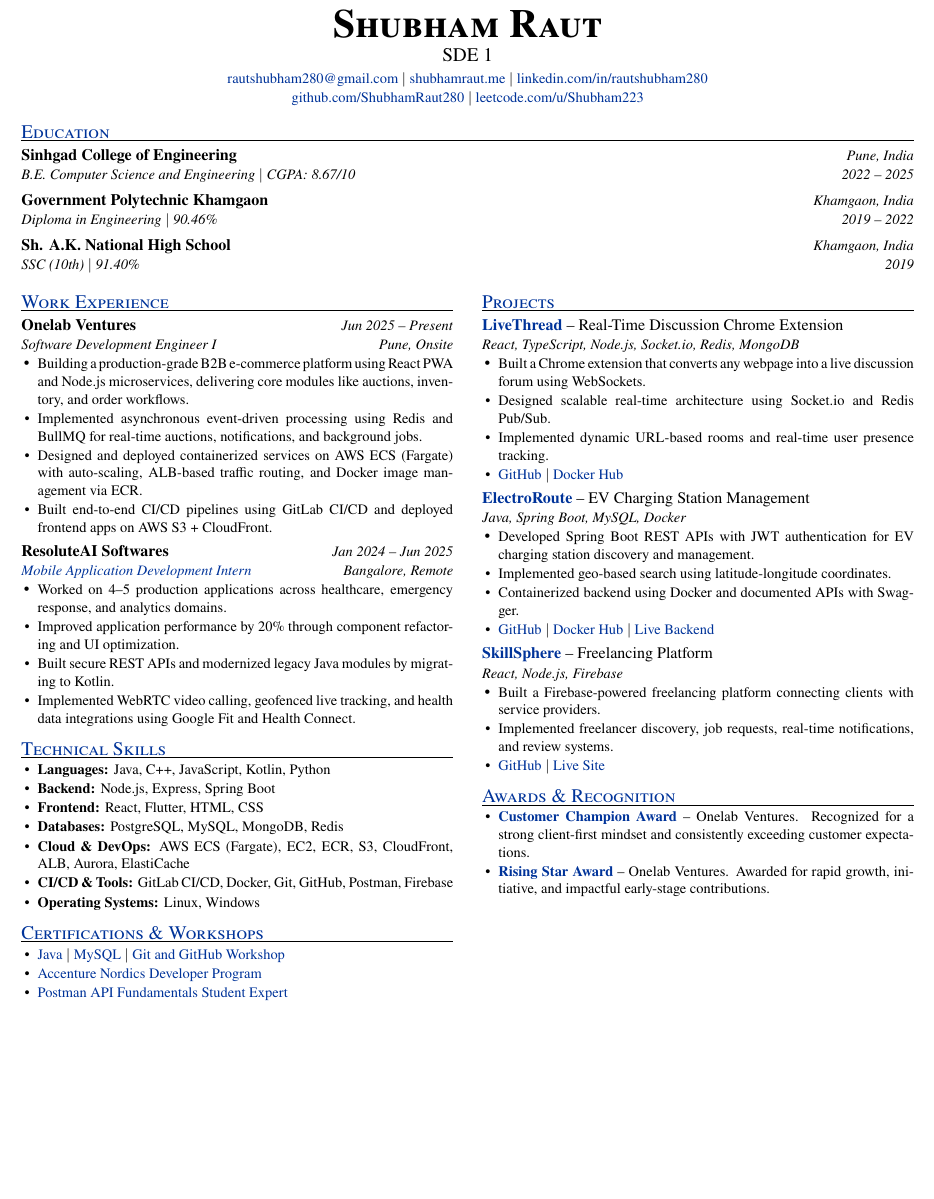
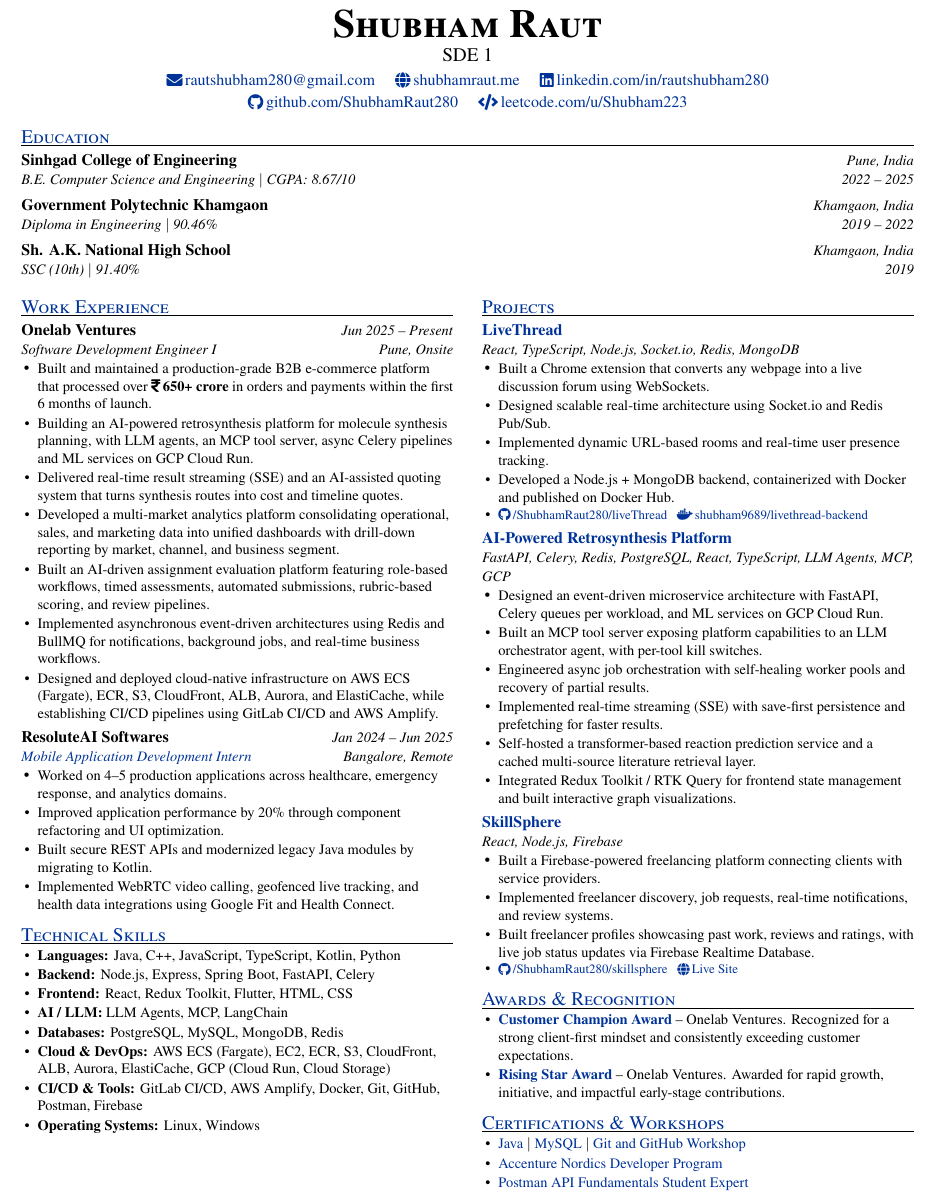
Before and after one commit to ShubhamRaut280/Portfolio, a LaTeX CV (src/assets/resume-v3.tex): part of the page, cut so that both start at the same text, the shorter picture padded with empty space. Compiled offline with pdfLaTeX.

Commit message:
Enhance resume layout with FontAwesome icons and improve content structure

```diff
--- a/src/assets/resume-v3.tex
+++ b/src/assets/resume-v3.tex
@@ -14,6 +14,7 @@
 \usepackage[english]{babel}
 \usepackage{newtxtext}
 \usepackage{multicol}
+\usepackage{fontawesome5}
 
 % pdfTeX-only; Tectonic (XeTeX) writes Unicode text natively, so guard it.
 \ifdefined\pdfgentounicode
@@ -25,11 +26,16 @@
 \urlstyle{same}
 \raggedbottom
 \setlength{\parindent}{0pt}
+\raggedright
+\hyphenpenalty=10000
+\exhyphenpenalty=10000
 \setlength{\columnsep}{0.25in}
 \raggedcolumns
 
 \definecolor{accent}{RGB}{0,51,153}
 \newcommand{\link}[2]{\href{#1}{\textcolor{accent}{#2}}}
+% Icon + text as one link, icon nudged down to sit on the text's baseline
+\newcommand{\iconlink}[3]{\mbox{\href{#2}{\textcolor{accent}{\raisebox{-0.12ex}{#1}\,#3}}}}
 
 % Sections: small caps, rule underneath
 \titleformat{\section}{\color{accent}\scshape\large}{}{0em}{}[\vspace{-3pt}\color{black}\titlerule]
@@ -53,8 +59,8 @@
   \item[]
     \begin{tabular*}{\linewidth}[t]{@{}l@{\extracolsep{\fill}}r@{}}
       #1 & \textit{\small #2} \\
-      \multicolumn{2}{@{}l@{}}{\textit{\small #3}} \\
-    \end{tabular*}
+    \end{tabular*}\\
+    {\small\itshape #3}
 }
 
 \newcommand{\resumeSubHeadingListStart}{\begin{itemize}[leftmargin=0pt, label={}, nosep, itemsep=3pt]}
@@ -71,12 +77,12 @@
 \begin{center}
   {\Huge \scshape \textbf{Shubham Raut}} \\[3pt]
   {\large SDE 1} \\[3pt]
-  \small
-  \link{mailto:rautshubham280@gmail.com}{rautshubham280@gmail.com} $|$
-  \link{https://www.shubhamraut.me/}{shubhamraut.me} $|$
-  \link{https://www.linkedin.com/in/rautshubham280/}{linkedin.com/in/rautshubham280} \\[1pt]
-  \link{https://github.com/ShubhamRaut280}{github.com/ShubhamRaut280} $|$
-  \link{https://leetcode.com/u/Shubham223/}{leetcode.com/u/Shubham223}
+  \normalsize
+  \iconlink{\faEnvelope}{mailto:rautshubham280@gmail.com}{rautshubham280@gmail.com} \quad
+  \iconlink{\faGlobe}{https://www.shubhamraut.me/}{shubhamraut.me} \quad
+  \iconlink{\faLinkedin}{https://www.linkedin.com/in/rautshubham280/}{linkedin.com/in/rautshubham280} \\[2pt]
+  \iconlink{\faGithub}{https://github.com/ShubhamRaut280}{github.com/ShubhamRaut280} \quad
+  \iconlink{\faCode}{https://leetcode.com/u/Shubham223/}{leetcode.com/u/Shubham223}
 \end{center}
 \vspace{-8pt}
 
@@ -104,10 +110,13 @@
     {Onelab Ventures}{Jun 2025 -- Present}
     {Software Development Engineer I}{Pune, Onsite}
   \resumeItemListStart
-    \resumeItem{Building a production-grade B2B e-commerce platform using React PWA and Node.js microservices, delivering core modules like auctions, inventory, and order workflows.}
-    \resumeItem{Implemented asynchronous event-driven processing using Redis and BullMQ for real-time auctions, notifications, and background jobs.}
-    \resumeItem{Designed and deployed containerized services on AWS ECS (Fargate) with auto-scaling, ALB-based traffic routing, and Docker image management via ECR.}
-    \resumeItem{Built end-to-end CI/CD pipelines using GitLab CI/CD and deployed frontend apps on AWS S3 + CloudFront.}
+    \resumeItem{Built and maintained a production-grade B2B e-commerce platform that processed over \textbf{\raisebox{-0.1ex}{\faRupeeSign}\,650+ crore} in orders and payments within the first 6 months of launch.}
+    \resumeItem{Building an AI-powered retrosynthesis platform for molecule synthesis planning, with LLM agents, an MCP tool server, async Celery pipelines and ML services on GCP Cloud Run.}
+    \resumeItem{Delivered real-time result streaming (SSE) and an AI-assisted quoting system that turns synthesis routes into cost and timeline quotes.}
+    \resumeItem{Developed a multi-market analytics platform consolidating operational, sales, and marketing data into unified dashboards with drill-down reporting by market, channel, and business segment.}
+    \resumeItem{Built an AI-driven assignment evaluation platform featuring role-based workflows, timed assessments, automated submissions, rubric-based scoring, and review pipelines.}
+    \resumeItem{Implemented asynchronous event-driven architectures using Redis and BullMQ for notifications, background jobs, and real-time business workflows.}
+    \resumeItem{Designed and deployed cloud-native infrastructure on AWS ECS (Fargate), ECR, S3, CloudFront, ALB, Aurora, and ElastiCache, while establishing CI/CD pipelines using GitLab CI/CD and AWS Amplify.}
   \resumeItemListEnd
 
   \resumeSubheading
@@ -126,13 +135,60 @@
 \section{Technical Skills}
 \begin{itemize}[leftmargin=0.14in, label=\textbullet, nosep, itemsep=1pt]
   \small
-  \item \textbf{Languages:} Java, C++, JavaScript, Kotlin, Python
-  \item \textbf{Backend:} Node.js, Express, Spring Boot
-  \item \textbf{Frontend:} React, Flutter, HTML, CSS
+  \item \textbf{Languages:} Java, C++, JavaScript, TypeScript, Kotlin, Python
+  \item \textbf{Backend:} Node.js, Express, Spring Boot, FastAPI, Celery
+  \item \textbf{Frontend:} React, Redux Toolkit, Flutter, HTML, CSS
+  \item \textbf{AI / LLM:} LLM Agents, MCP, LangChain
   \item \textbf{Databases:} PostgreSQL, MySQL, MongoDB, Redis
-  \item \textbf{Cloud \& DevOps:} AWS ECS (Fargate), EC2, ECR, S3, CloudFront, ALB, Aurora, ElastiCache
-  \item \textbf{CI/CD \& Tools:} GitLab CI/CD, Docker, Git, GitHub, Postman, Firebase
+  \item \textbf{Cloud \& DevOps:} AWS ECS (Fargate), EC2, ECR, S3, CloudFront, ALB, Aurora, ElastiCache, GCP (Cloud Run, Cloud Storage)
+  \item \textbf{CI/CD \& Tools:} GitLab CI/CD, AWS Amplify, Docker, Git, GitHub, Postman, Firebase
   \item \textbf{Operating Systems:} Linux, Windows
+\end{itemize}
+
+\columnbreak
+
+%-----------PROJECTS-----------
+\section{Projects}
+\resumeSubHeadingListStart
+
+  \resumeProjectHeading
+    {\textbf{\link{https://github.com/ShubhamRaut280/liveThread-frontend}{LiveThread}}}{}{React, TypeScript, Node.js, Socket.io, Redis, MongoDB}
+  \resumeItemListStart
+    \resumeItem{Built a Chrome extension that converts any webpage into a live discussion forum using WebSockets.}
+    \resumeItem{Designed scalable real-time architecture using Socket.io and Redis Pub/Sub.}
+    \resumeItem{Implemented dynamic URL-based rooms and real-time user presence tracking.}
+    \resumeItem{Developed a Node.js + MongoDB backend, containerized with Docker and published on Docker Hub.}
+    \resumeItem{\footnotesize \iconlink{\faGithub}{https://github.com/ShubhamRaut280/liveThread-frontend}{/ShubhamRaut280/liveThread} \enspace \iconlink{\faDocker}{https://hub.docker.com/r/shubham9689/livethread-backend}{shubham9689/livethread-backend}}
+  \resumeItemListEnd
+
+  \resumeProjectHeading
+    {\textbf{\textcolor{accent}{AI-Powered Retrosynthesis Platform}}}{}{FastAPI, Celery, Redis, PostgreSQL, React, TypeScript, LLM Agents, MCP, GCP}
+  \resumeItemListStart
+    \resumeItem{Designed an event-driven microservice architecture with FastAPI, Celery queues per workload, and ML services on GCP Cloud Run.}
+    \resumeItem{Built an MCP tool server exposing platform capabilities to an LLM orchestrator agent, with per-tool kill switches.}
+    \resumeItem{Engineered async job orchestration with self-healing worker pools and recovery of partial results.}
+    \resumeItem{Implemented real-time streaming (SSE) with save-first persistence and prefetching for faster results.}
+    \resumeItem{Self-hosted a transformer-based reaction prediction service and a cached multi-source literature retrieval layer.}
+    \resumeItem{Integrated Redux Toolkit / RTK Query for frontend state management and built interactive graph visualizations.}
+  \resumeItemListEnd
+
+  \resumeProjectHeading
+    {\textbf{\link{https://github.com/ShubhamRaut280/skillsphere}{SkillSphere}}}{}{React, Node.js, Firebase}
+  \resumeItemListStart
+    \resumeItem{Built a Firebase-powered freelancing platform connecting clients with service providers.}
+    \resumeItem{Implemented freelancer discovery, job requests, real-time notifications, and review systems.}
+    \resumeItem{Built freelancer profiles showcasing past work, reviews and ratings, with live job status updates via Firebase Realtime Database.}
+    \resumeItem{\footnotesize \iconlink{\faGithub}{https://github.com/ShubhamRaut280/skillsphere}{/ShubhamRaut280/skillsphere} \enspace \iconlink{\faGlobe}{https://local-services.web.app/}{Live Site}}
+  \resumeItemListEnd
+
+\resumeSubHeadingListEnd
+
+%-----------AWARDS-----------
+\section{Awards \& Recognition}
+\begin{itemize}[leftmargin=0.14in, label=\textbullet, nosep, itemsep=1pt]
+  \small
+  \item \textbf{\link{https://drive.google.com/file/d/1QUKRPD6DVNWDiajRwz1g_zjMEvZgqAC4/view?usp=sharing}{Customer Champion Award}} -- Onelab Ventures. Recognized for a strong client-first mindset and consistently exceeding customer expectations.
+  \item \textbf{\link{https://drive.google.com/file/d/1ZSSrJumJK9RBAA-hVlTycSIHmg_7dsKS/view?usp=sharing}{Rising Star Award}} -- Onelab Ventures. Awarded for rapid growth, initiative, and impactful early-stage contributions.
 \end{itemize}
 
 %-----------CERTIFICATIONS-----------
@@ -146,48 +202,6 @@
   \item \link{https://api.badgr.io/public/assertions/1fMtBEytRayXMeposAemSA}{Postman API Fundamentals Student Expert}
 \end{itemize}
 
-\columnbreak
-
-%-----------PROJECTS-----------
-\section{Projects}
-\resumeSubHeadingListStart
-
-  \resumeProjectHeading
-    {\textbf{\link{https://github.com/ShubhamRaut280/liveThread-frontend}{LiveThread}} -- Real-Time Discussion Chrome Extension}{}{React, TypeScript, Node.js, Socket.io, Redis, MongoDB}
-  \resumeItemListStart
-    \resumeItem{Built a Chrome extension that converts any webpage into a live discussion forum using WebSockets.}
-    \resumeItem{Designed scalable real-time architecture using Socket.io and Redis Pub/Sub.}
-    \resumeItem{Implemented dynamic URL-based rooms and real-time user presence tracking.}
-    \resumeItem{\link{https://github.com/ShubhamRaut280/liveThread-frontend}{GitHub} $|$ \link{https://hub.docker.com/r/shubham9689/livethread-backend}{Docker Hub}}
-  \resumeItemListEnd
-
-  \resumeProjectHeading
-    {\textbf{\link{https://github.com/ShubhamRaut280/electro-route}{ElectroRoute}} -- EV Charging Station Management}{}{Java, Spring Boot, MySQL, Docker}
-  \resumeItemListStart
-    \resumeItem{Developed Spring Boot REST APIs with JWT authentication for EV charging station discovery and management.}
-    \resumeItem{Implemented geo-based search using latitude-longitude coordinates.}
-    \resumeItem{Containerized backend using Docker and documented APIs with Swagger.}
-    \resumeItem{\link{https://github.com/ShubhamRaut280/electro-route}{GitHub} $|$ \link{https://hub.docker.com/r/shubham9689/electro-route}{Docker Hub} $|$ \link{https://electro-route-latest.onrender.com/docs}{Live Backend}}
-  \resumeItemListEnd
-
-  \resumeProjectHeading
-    {\textbf{\link{https://github.com/ShubhamRaut280/Local-service-frontend-react}{SkillSphere}} -- Freelancing Platform}{}{React, Node.js, Firebase}
-  \resumeItemListStart
-    \resumeItem{Built a Firebase-powered freelancing platform connecting clients with service providers.}
-    \resumeItem{Implemented freelancer discovery, job requests, real-time notifications, and review systems.}
-    \resumeItem{\link{https://github.com/ShubhamRaut280/Local-service-frontend-react}{GitHub} $|$ \link{https://local-services.web.app/}{Live Site}}
-  \resumeItemListEnd
-
-\resumeSubHeadingListEnd
-
-%-----------AWARDS-----------
-\section{Awards \& Recognition}
-\begin{itemize}[leftmargin=0.14in, label=\textbullet, nosep, itemsep=1pt]
-  \small
-  \item \textbf{\link{https://drive.google.com/file/d/1QUKRPD6DVNWDiajRwz1g_zjMEvZgqAC4/view?usp=sharing}{Customer Champion Award}} -- Onelab Ventures. Recognized for a strong client-first mindset and consistently exceeding customer expectations.
-  \item \textbf{\link{https://drive.google.com/file/d/1ZSSrJumJK9RBAA-hVlTycSIHmg_7dsKS/view?usp=sharing}{Rising Star Award}} -- Onelab Ventures. Awarded for rapid growth, initiative, and impactful early-stage contributions.
-\end{itemize}
-
 \end{multicols}
 
 \end{document}
```
